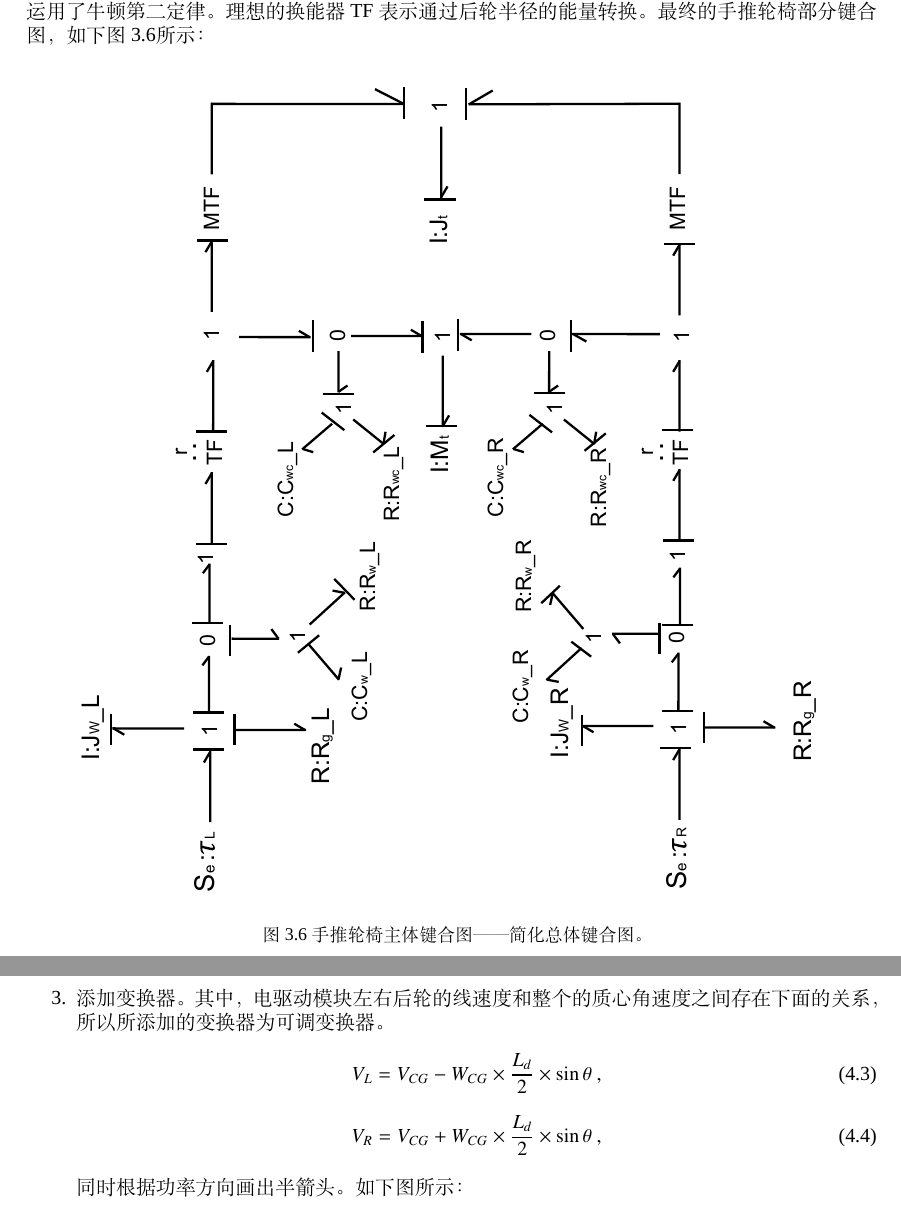
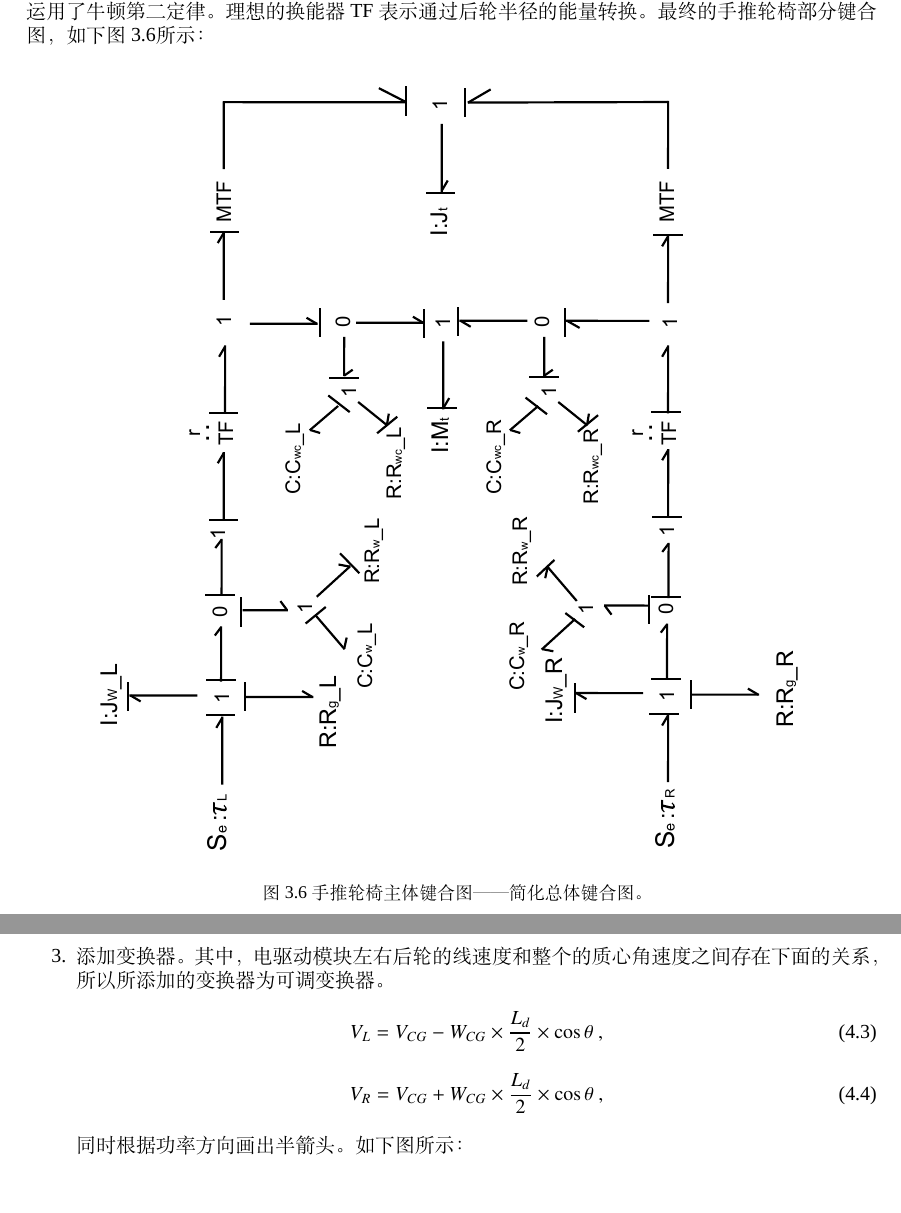
Before and after one commit to hibetterheyj/system_dynamic_modeling_coursework, a LaTeX document (report1/main.tex, which reads report1/data/3.MPW.tex, report1/data/4.MDM.tex): two parts of pages 9 and 15 of 20, joined at a grey line, cut so that both start at the same text. Compiled offline with XeLaTeX; a missing font is replaced by an installed copy or a similar font.

Commit message:
fix bugs

```diff
--- a/report1/data/3.MPW.tex
+++ b/report1/data/3.MPW.tex
@@ -181,7 +181,7 @@
 	%%%%%%%%%%%%%%%%%
 	\begin{figure*}[!h]
 		\centering
-		\includegraphics[width=1\textwidth,angle=90]{fig/part1_bond.pdf}
+		\includegraphics[width=0.95\textwidth,angle=90]{fig/part1_bond.pdf}
 		\caption{手推轮椅主体键合图——简化总体键合图。}\label{fig:part1_bond}
 	\end{figure*}
 	%%%%%%%%%%%%%%%%%
--- a/report1/data/4.MDM.tex
+++ b/report1/data/4.MDM.tex
@@ -150,7 +150,7 @@
 	\label{equ:V_L}
 	V_L
 	=
-	V_{CG}-W_{CG} \times \frac{L_d}{2} \times \sin \theta
+	V_{CG}-W_{CG} \times \frac{L_d}{2} \times \cos \theta
 	\ ,
 	\end{equation}
 	%%%%%%%%%%%%%%%%%%%%%%%%%%
```
Also changed, not shown: report1/fig/4_10_bond.pdf, report1/fig/Top_view_MPW.png (deleted), report1/fig/overall.pdf, report1/fig/part2_bond.pdf, report1/main.pdf, report1/data/4.MDM.tex (2 more changed lines).
